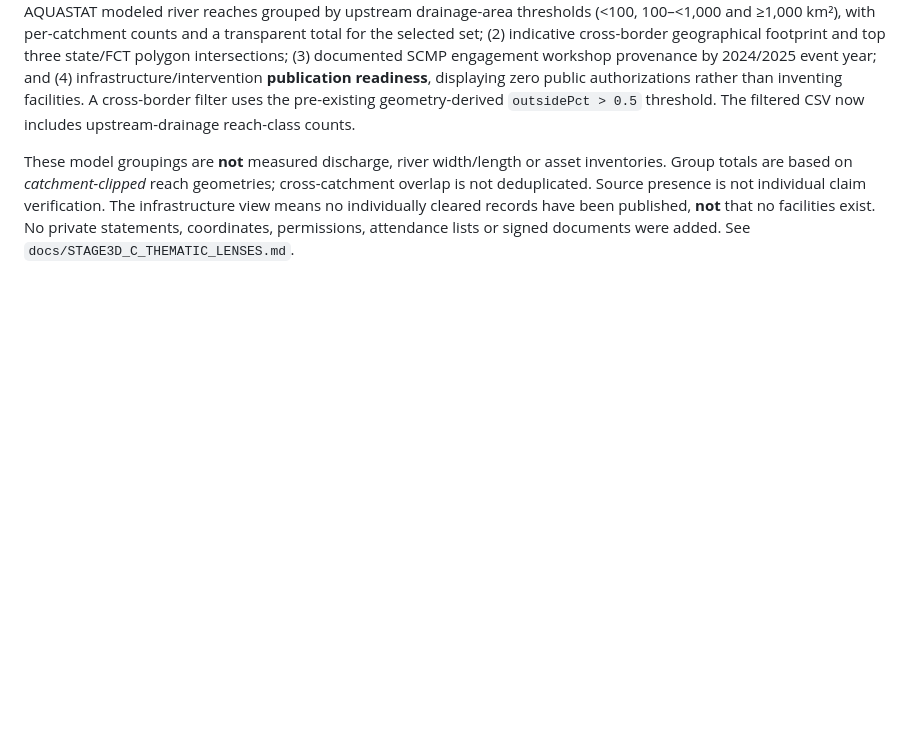
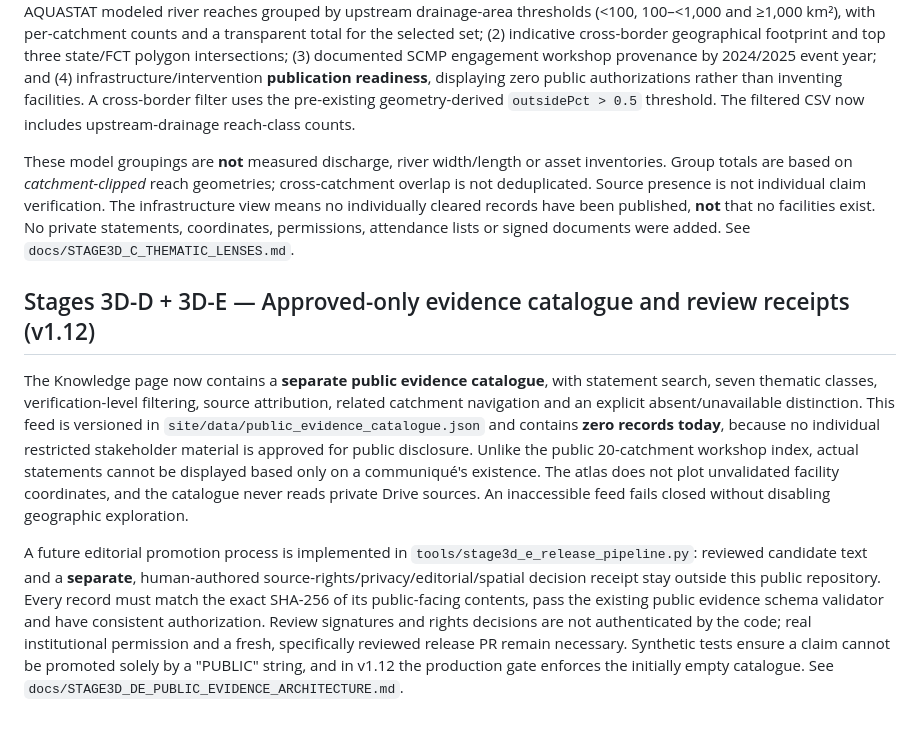
Before and after one commit to bahagogabriel/basin-nexus-ng, a Markdown page: README.md, the part around the change. Rendered like a GitHub page; blank space fills up the shorter version.

Commit message:
Document approved-only catalogue and offline review receipt governance

```diff
--- a/README.md
+++ b/README.md
@@ -145,3 +145,9 @@ The release adds a strict geometry/water/CSV metadata contract validator and ext
 The Knowledge index now supports four distinct thematic views over the **same filtered public catchment set**: (1) FAO AQUASTAT modeled river reaches grouped by upstream drainage-area thresholds (<100, 100–<1,000 and ≥1,000 km²), with per-catchment counts and a transparent total for the selected set; (2) indicative cross-border geographical footprint and top three state/FCT polygon intersections; (3) documented SCMP engagement workshop provenance by 2024/2025 event year; and (4) infrastructure/intervention **publication readiness**, displaying zero public authorizations rather than inventing facilities. A cross-border filter uses the pre-existing geometry-derived `outsidePct > 0.5` threshold. The filtered CSV now includes upstream-drainage reach-class counts.
 
 These model groupings are **not** measured discharge, river width/length or asset inventories. Group totals are based on *catchment-clipped* reach geometries; cross-catchment overlap is not deduplicated. Source presence is not individual claim verification. The infrastructure view means no individually cleared records have been published, **not** that no facilities exist. No private statements, coordinates, permissions, attendance lists or signed documents were added. See `docs/STAGE3D_C_THEMATIC_LENSES.md`.
+
+## Stages 3D-D + 3D-E — Approved-only evidence catalogue and review receipts (v1.12)
+
+The Knowledge page now contains a **separate public evidence catalogue**, with statement search, seven thematic classes, verification-level filtering, source attribution, related catchment navigation and an explicit absent/unavailable distinction. This feed is versioned in `site/data/public_evidence_catalogue.json` and contains **zero records today**, because no individual restricted stakeholder material is approved for public disclosure. Unlike the public 20-catchment workshop index, actual statements cannot be displayed based only on a communiqué's existence. The atlas does not plot unvalidated facility coordinates, and the catalogue never reads private Drive sources. An inaccessible feed fails closed without disabling geographic exploration.
+
+A future editorial promotion process is implemented in `tools/stage3d_e_release_pipeline.py`: reviewed candidate text and a **separate**, human-authored source-rights/privacy/editorial/spatial decision receipt stay outside this public repository. Every record must match the exact SHA-256 of its public-facing contents, pass the existing public evidence schema validator and have consistent authorization. Review signatures and rights decisions are not authenticated by the code; real institutional permission and a fresh, specifically reviewed release PR remain necessary. Synthetic tests ensure a claim cannot be promoted solely by a "PUBLIC" string, and in v1.12 the production gate enforces the initially empty catalogue. See `docs/STAGE3D_DE_PUBLIC_EVIDENCE_ARCHITECTURE.md`.
```
